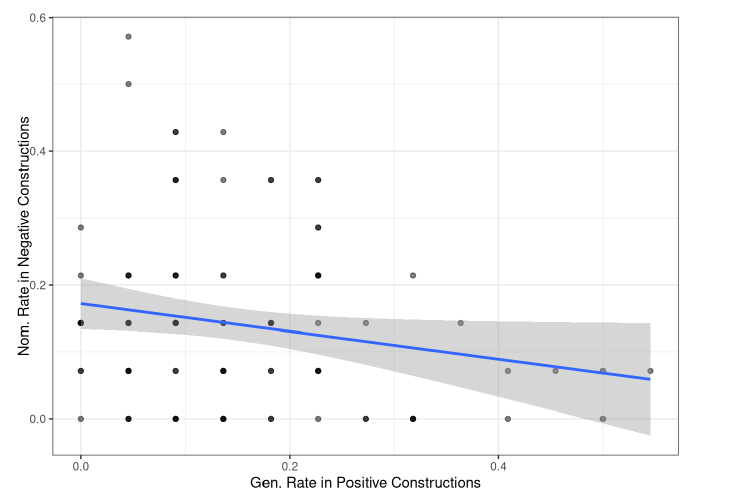
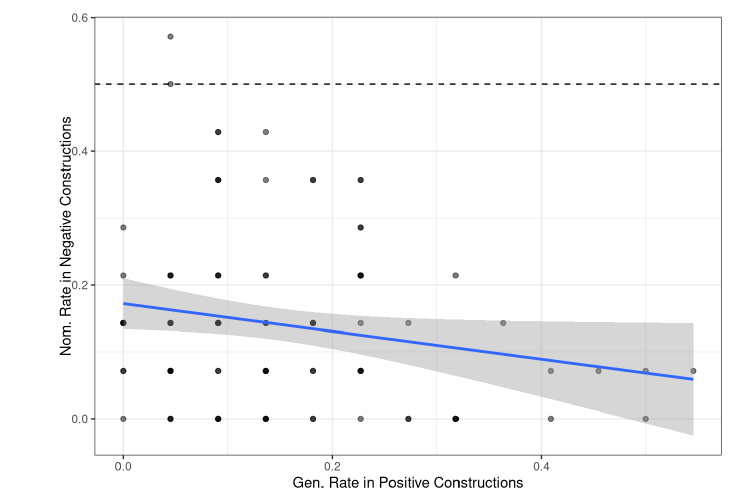
Before and after one commit to BranPap/itkonen-replication, an R Markdown document (analysis/analysis.Rmd): the page in a window 1100 px wide, from 6040 px down. Rendered offline with R 4.5, knitr and Pandoc, with nearby package versions; some code elsewhere in the file could not run offline; menus at the side of the page are left out.

Commit message:
centered negGen graph

````diff
--- a/analysis/analysis.Rmd
+++ b/analysis/analysis.Rmd
@@ -686,11 +686,12 @@ indiNomRatesNeg <- itkonen %>%
 indiRates <- left_join(indiGenRatesPos,indiNomRatesNeg)
 ```
 
-```{r echo=FALSE, message=FALSE}
+```{r echo=FALSE, message=FALSE, fig.align = 'center'}
 indiRates %>%
   ggplot(aes(x=indiGenRatePos,indiNomRateNeg)) +
   geom_point(alpha=0.5) +
   geom_smooth(method = "lm") +
+  geom_hline(yintercept=.5, linetype="dashed", color = "black") +
   labs(x="Gen. Rate in Positive Constructions",y="Nom. Rate in Negative Constructions")
 ```
 
````
Also changed, not shown: analysis/analysis.html, 1 other file.
